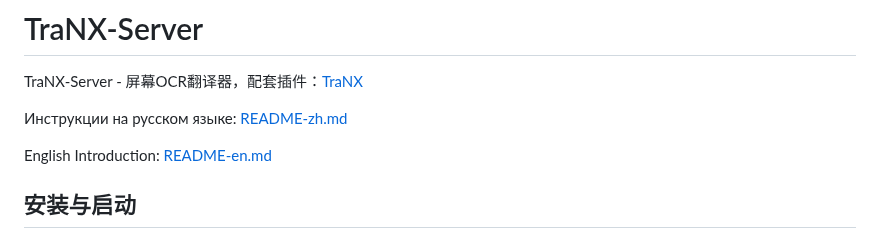
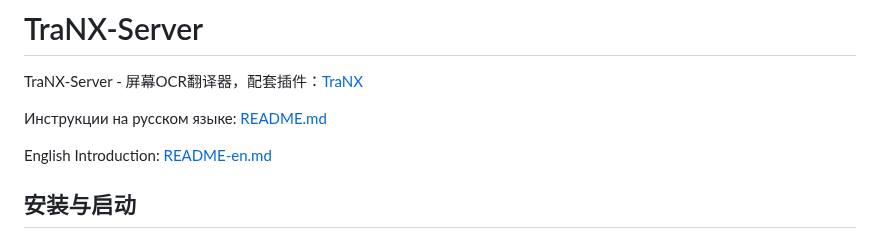
Before and after one commit to kawaii-flesh/TraNX-Server, a Markdown page: README-zh.md, the part around the change. Drawn GitHub-style.

```diff
--- a/README-zh.md
+++ b/README-zh.md
@@ -2,7 +2,7 @@
 
 TraNX-Server - 屏幕OCR翻译器，配套插件：[TraNX](https://github.com/kawaii-flesh/TraNX)
 
-Инструкции на русском языке: [README-zh.md](README-zh.md)
+Инструкции на русском языке: [README.md](README.md)
 
 English Introduction: [README-en.md](README-en.md)
 
```
Also changed, not shown: README-en.md (+1 -1 lines).
